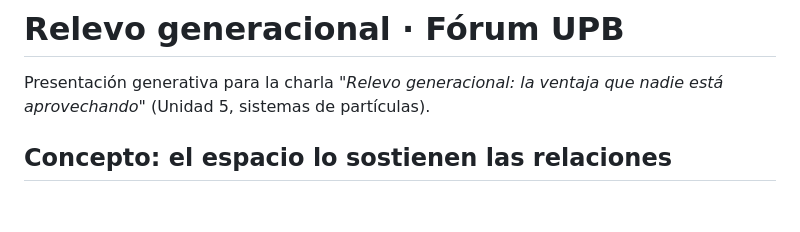
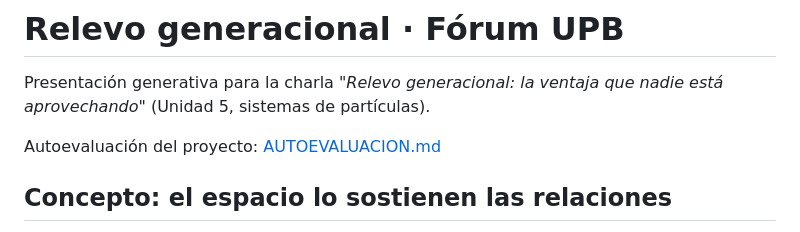
Before and after one commit to luigirojas72/Simulaci-n-de-Sistemas, a Markdown page: README.md, the part around the change. Drawn GitHub-style; blank space fills up the shorter version.

Commit message:
Agregar autoevaluación de la unidad
Co-Authored-By: Claude Opus 5.5 <noreply@anthropic.com>

```diff
--- a/README.md
+++ b/README.md
@@ -1,6 +1,8 @@
 # Relevo generacional · Fórum UPB
 
 Presentación generativa para la charla *"Relevo generacional: la ventaja que nadie está aprovechando"* (Unidad 5, sistemas de partículas).
+
+Autoevaluación del proyecto: [AUTOEVALUACION.md](AUTOEVALUACION.md)
 
 ## Concepto: el espacio lo sostienen las relaciones
 
```
Also changed, not shown: AUTOEVALUACION.md (added, +84 -0 lines).
